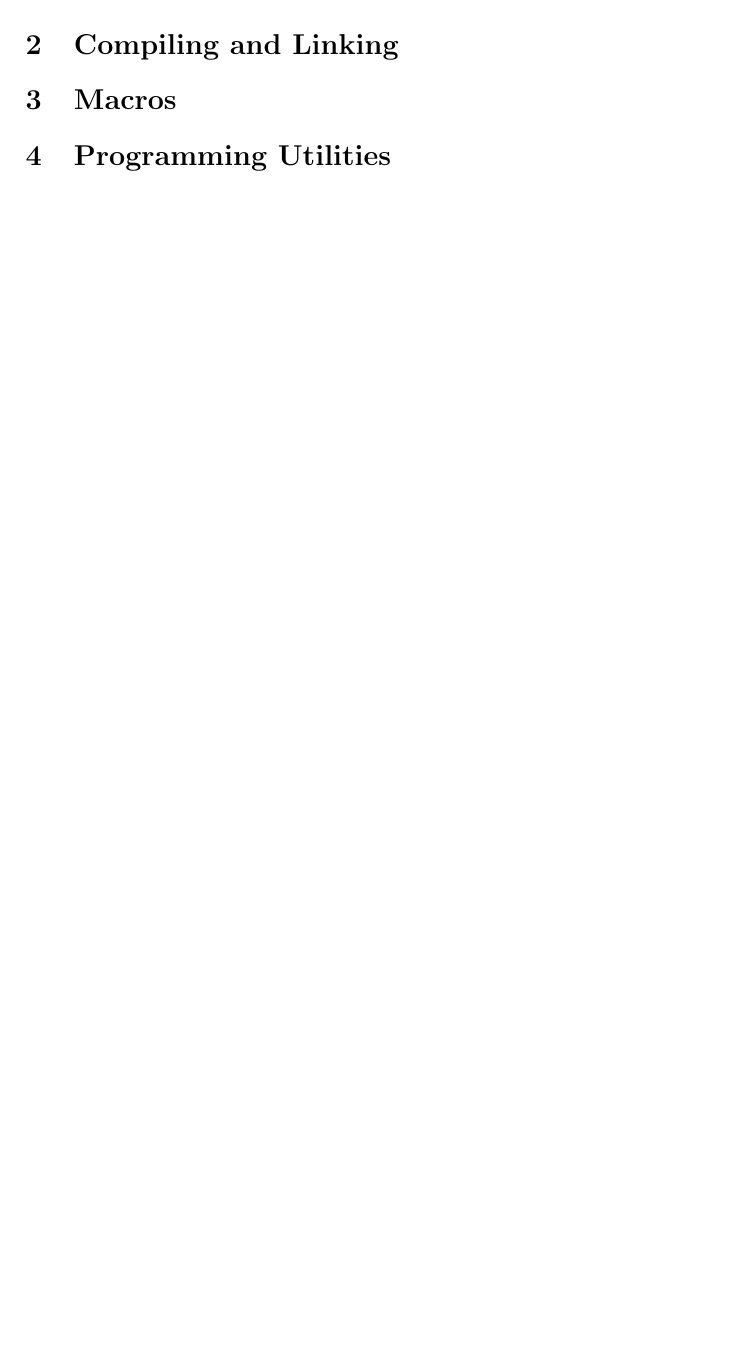
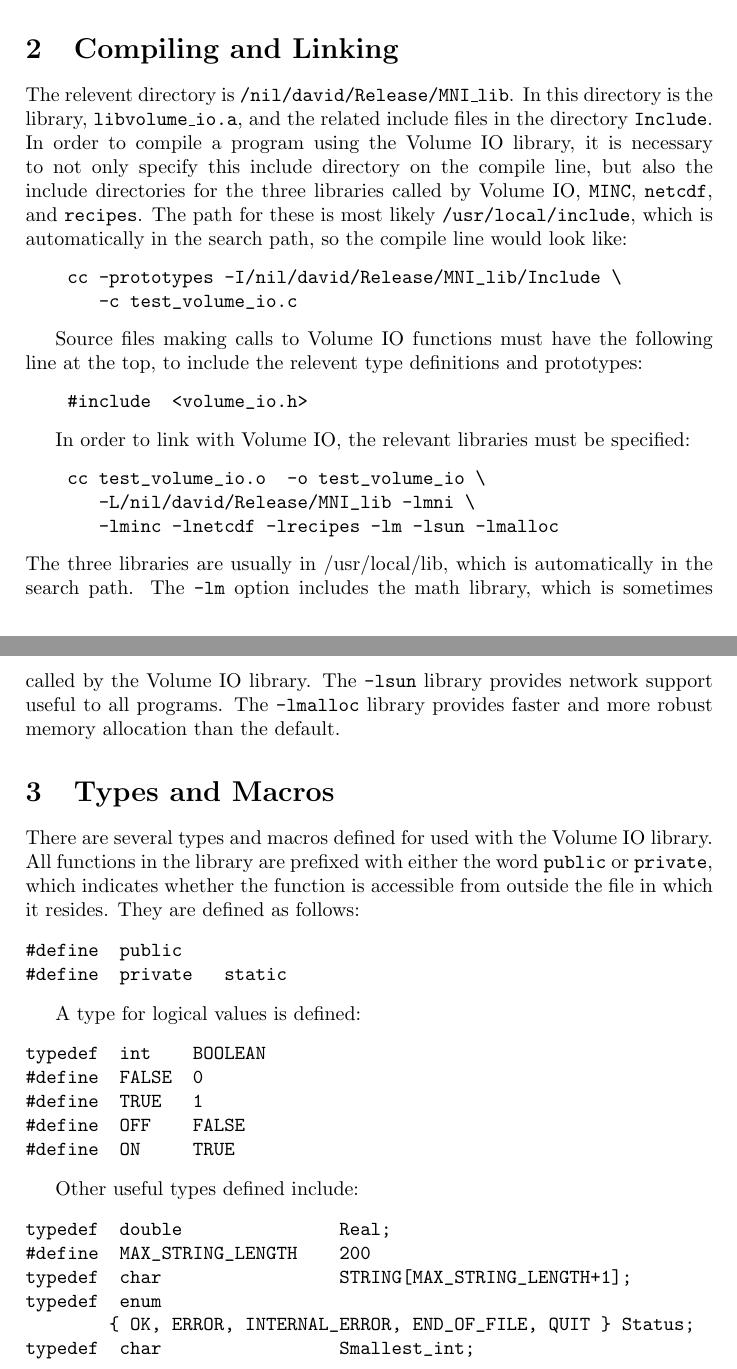
Before and after one commit to BIC-MNI/minc, a LaTeX document (volume_io/Documentation/volume_io.tex): part of page 3 of 3 before the commit and two parts of pages 3 and 4 of 5 after it, the two joined at a grey line, cut so that both start at the same text, the shorter picture padded with empty space. Compiled offline with pdfLaTeX.

Commit message:
*** empty log message ***

```diff
--- a/volume_io/Documentation/volume_io.tex
+++ b/volume_io/Documentation/volume_io.tex
@@ -2,6 +2,9 @@
 
 \title{Programmer's Reference for the MNI Volume IO Library}
 \author{David MacDonald}
+
+\newcommand{\path}{{\bf\tt /nil/david/Release/MNI\_lib}}
+\newcommand{\name}[1]{{\bf\tt #1}}
 
 \begin{document}
 
@@ -18,6 +40,73 @@
+with the Numerical Recipes handbook.
+
 \section{Compiling and Linking}
 
-\section{Macros}
+The relevent directory is \path.  In this directory is the library,
+\name{libvolume\_io.a}, and the related include files in the directory
+\name{Include}.  In order to compile a program using the Volume IO
+library, it is necessary to not only specify this include directory on
+the compile line, but also the include directories for the three
+libraries called by Volume IO, \name{MINC}, \name{netcdf}, and
+\name{recipes}.  The path for these is most likely \name{/usr/local/include},
+which is automatically in the search path, so the compile line would look like:
+\begin{verbatim}
+    cc -prototypes -I/nil/david/Release/MNI_lib/Include \
+       -c test_volume_io.c
+\end{verbatim}
+
+Source files making calls to Volume IO functions must have the
+following line at the top, to include the relevent type definitions and
+prototypes:
+\begin{verbatim}
+    #include  <volume_io.h>
+\end{verbatim}
+
+In order to link with Volume IO, the relevant libraries must be
+specified:
+\begin{verbatim}
+    cc test_volume_io.o  -o test_volume_io \
+       -L/nil/david/Release/MNI_lib -lmni \
+       -lminc -lnetcdf -lrecipes -lm -lsun -lmalloc
+\end{verbatim}
+The three libraries are usually in /usr/local/lib, which is
+automatically in the search path.  The \name{-lm} option includes the
+math library, which is sometimes called by the Volume IO library.  The
+\name{-lsun} library provides network support useful to all programs.
+The \name{-lmalloc} library provides faster and more robust memory
+allocation than the default.
+
+\section{Types and Macros}
+
+There are several types and macros defined for used with the Volume IO
+library.  All functions in the library are prefixed with either the
+word \name{public} or \name{private}, which indicates whether the
+function is accessible from outside the file in which it resides.
+They are defined as follows:
+\begin{verbatim}
+#define  public
+#define  private   static
+\end{verbatim}
+
+A type for logical values is defined:
+\begin{verbatim}
+typedef  int    BOOLEAN
+#define  FALSE  0
+#define  TRUE   1
+#define  OFF    FALSE
+#define  ON     TRUE
+\end{verbatim}
+
+Other useful types defined include:
+\begin{verbatim}
+typedef  double               Real;
+#define  MAX_STRING_LENGTH    200
+typedef  char                 STRING[MAX_STRING_LENGTH+1];
+typedef  enum
+        { OK, ERROR, INTERNAL_ERROR, END_OF_FILE, QUIT } Status;
+typedef  char                 Smallest_int;
+\end{verbatim}
+
+
 
 \section{Programming Utilities}
 
```
Also changed, not shown: volume_io/Documentation/volume_io.tex (19 more changed lines).
